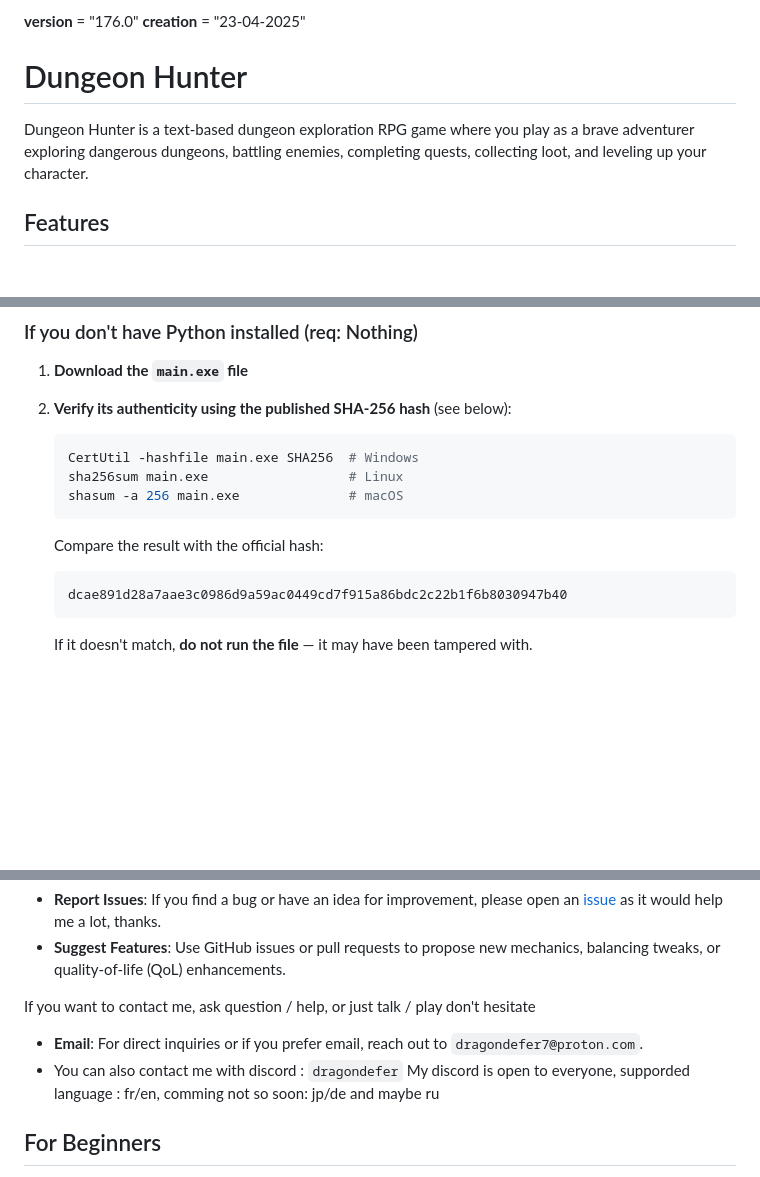
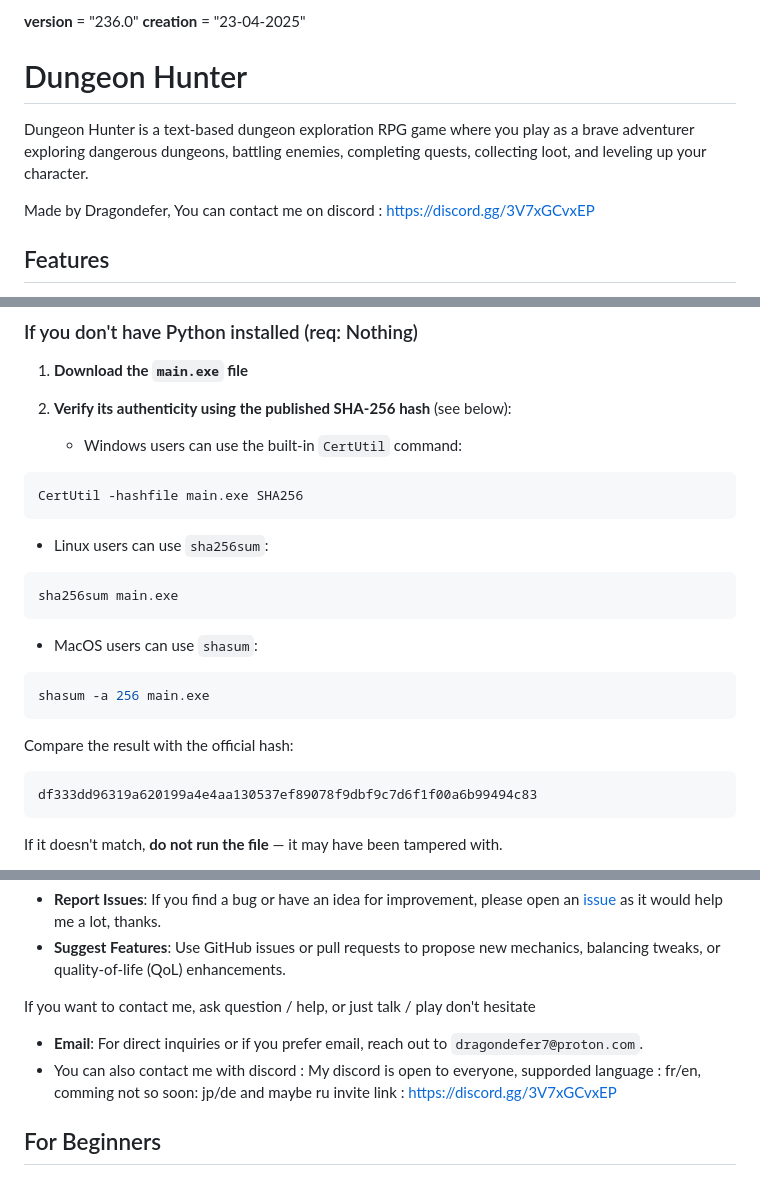
Before and after one commit to Dragondefer/Dungeon-Hunter, a Markdown page: README.md, 3 parts joined by grey strips. Drawn GitHub-style; blank space fills up the shorter version.

Commit message:
Big update - Version [4.5.3]
Read CHANGELOG.md for more info

````diff
--- a/README.md
+++ b/README.md
@@ -1,9 +1,12 @@
-__version__ = "176.0"
+__version__ = "236.0"
 __creation__ = "23-04-2025"
 
 # Dungeon Hunter
 
 Dungeon Hunter is a text-based dungeon exploration RPG game where you play as a brave adventurer exploring dangerous dungeons, battling enemies, completing quests, collecting loot, and leveling up your character.
+
+Made by Dragondefer,
+You can contact me on discord : https://discord.gg/3V7xGCvxEP
 
 ## Features
 
@@ -46,16 +49,23 @@ Why is this the best option:
 1. **Download the `main.exe` file**
 
 2. **Verify its authenticity using the published SHA-256 hash** (see below):
-   ```bash
-   CertUtil -hashfile main.exe SHA256  # Windows
-   sha256sum main.exe                  # Linux
-   shasum -a 256 main.exe              # macOS
-   ```
+   - Windows users can use the built-in `CertUtil` command:
+```bash
+CertUtil -hashfile main.exe SHA256
+```
+   - Linux users can use `sha256sum`:
+```bash
+sha256sum main.exe
+```
+   - MacOS users can use `shasum`:
+```bash
+shasum -a 256 main.exe
+```
 
    Compare the result with the official hash:
-   ```
-   dcae891d28a7aae3c0986d9a59ac0449cd7f915a86bdc2c22b1f6b8030947b40
-   ```
+```
+df333dd96319a620199a4e4aa130537ef89078f9dbf9c7d6f1f00a6b99494c83
+```
 
    If it doesn't match, **do not run the file** — it may have been tampered with.
 
@@ -325,8 +335,9 @@ I welcome contributions, suggestions, and bug reports from everyone, whatever it
 
 If you want to contact me, ask question / help, or just talk / play don't hesitate
 - **Email**: For direct inquiries or if you prefer email, reach out to `dragondefer7@proton.com`.
-- You can also contact me with discord : `dragondefer`
+- You can also contact me with discord :
    My discord is open to everyone, supporded language : fr/en, comming not so soon: jp/de and maybe ru
+   invite link : https://discord.gg/3V7xGCvxEP
 
 ## For Beginners
 
````
Also changed, not shown: other parts of README.md (+1 -1 lines).
